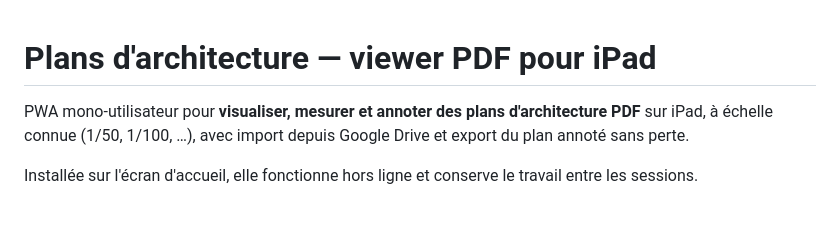
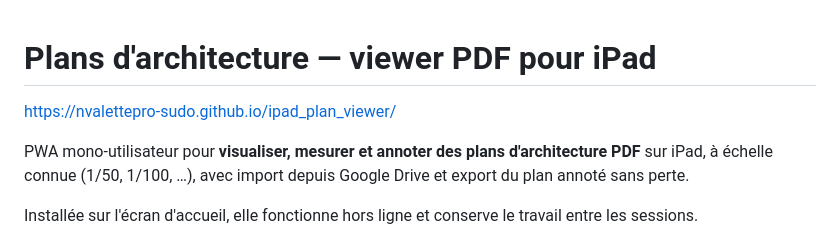
Before and after one commit to nvalettepro-sudo/ipad_plan_viewer, a Markdown page: README.md, the part around the change. Drawn GitHub-style; blank space fills up the shorter version.

Commit message:
Add project URL to README
Added project URL to README.

```diff
--- a/README.md
+++ b/README.md
@@ -1,4 +1,5 @@
 # Plans d'architecture — viewer PDF pour iPad
+https://nvalettepro-sudo.github.io/ipad_plan_viewer/
 
 PWA mono-utilisateur pour **visualiser, mesurer et annoter des plans d'architecture
 PDF** sur iPad, à échelle connue (1/50, 1/100, …), avec import depuis Google Drive
```
